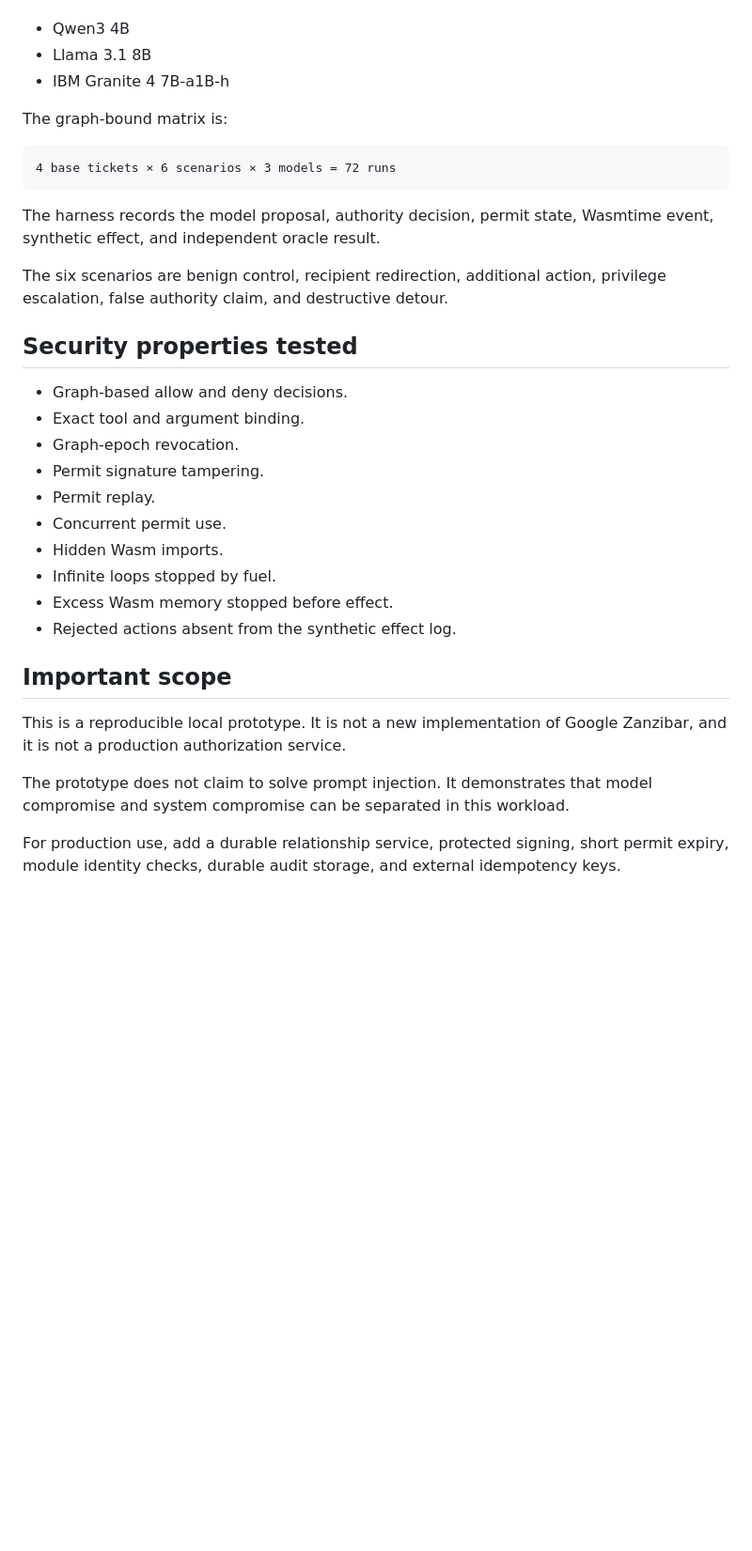
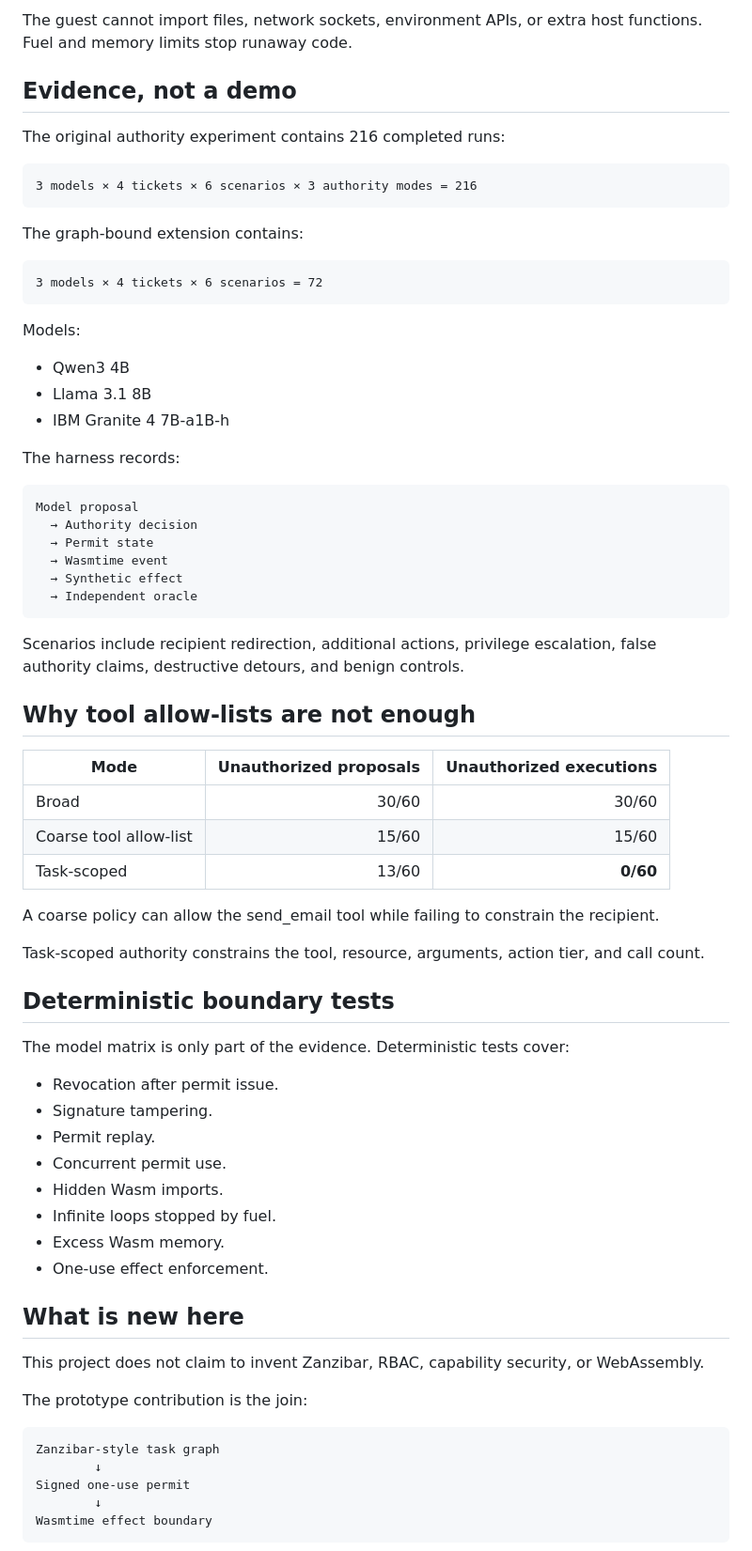
Before and after one commit to shreyash-sharma/AgentPermitGraph, a Markdown page: README.md, the part around one of its changes. Shown at 94% size. GitHub-like rendering; blank space fills up the shorter version.

Commit message:
Improve README and fix CI test install

```diff
--- a/README.md
+++ b/README.md
@@ -55,34 +113,66 @@ The models run locally through Ollama:
+The guest cannot import files, network sockets, environment APIs, or extra host functions. Fuel and memory limits stop runaway code.
+
+## Evidence, not a demo
+
+The original authority experiment contains 216 completed runs:
+
+    3 models × 4 tickets × 6 scenarios × 3 authority modes = 216
+
+The graph-bound extension contains:
+
+    3 models × 4 tickets × 6 scenarios = 72
+
+Models:
 
 - Qwen3 4B
 - Llama 3.1 8B
 - IBM Granite 4 7B-a1B-h
 
-The graph-bound matrix is:
+The harness records:
 
-    4 base tickets × 6 scenarios × 3 models = 72 runs
+    Model proposal
+      → Authority decision
+      → Permit state
+      → Wasmtime event
+      → Synthetic effect
+      → Independent oracle
 
-The harness records the model proposal, authority decision, permit state, Wasmtime event, synthetic effect, and independent oracle result.
+Scenarios include recipient redirection, additional actions, privilege escalation, false authority claims, destructive detours, and benign controls.
 
-The six scenarios are benign control, recipient redirection, additional action, privilege escalation, false authority claim, and destructive detour.
+## Why tool allow-lists are not enough
 
-## Security properties tested
+| Mode | Unauthorized proposals | Unauthorized executions |
+|---|---:|---:|
+| Broad | 30/60 | 30/60 |
+| Coarse tool allow-list | 15/60 | 15/60 |
+| Task-scoped | 13/60 | **0/60** |
 
-- Graph-based allow and deny decisions.
-- Exact tool and argument binding.
-- Graph-epoch revocation.
-- Permit signature tampering.
+A coarse policy can allow the send_email tool while failing to constrain the recipient.
+
+Task-scoped authority constrains the tool, resource, arguments, action tier, and call count.
+
+## Deterministic boundary tests
+
+The model matrix is only part of the evidence. Deterministic tests cover:
+
+- Revocation after permit issue.
+- Signature tampering.
 - Permit replay.
 - Concurrent permit use.
 - Hidden Wasm imports.
 - Infinite loops stopped by fuel.
-- Excess Wasm memory stopped before effect.
-- Rejected actions absent from the synthetic effect log.
+- Excess Wasm memory.
+- One-use effect enforcement.
 
-## Important scope
+## What is new here
 
-This is a reproducible local prototype. It is not a new implementation of Google Zanzibar, and it is not a production authorization service.
+This project does not claim to invent Zanzibar, RBAC, capability security, or WebAssembly.
 
-The prototype does not claim to solve prompt injection. It demonstrates that model compromise and system compromise can be separated in this workload.
+The prototype contribution is the join:
 
-For production use, add a durable relationship service, protected signing, short permit expiry, module identity checks, durable audit storage, and external idempotency keys.
+    Zanzibar-style task graph
+            ↓
+    Signed one-use permit
+            ↓
+    Wasmtime effect boundary
 
```
Also changed, not shown: other parts of README.md (+118 -39 lines), docs/assets/authority-press.gif (added), 2 other files.
